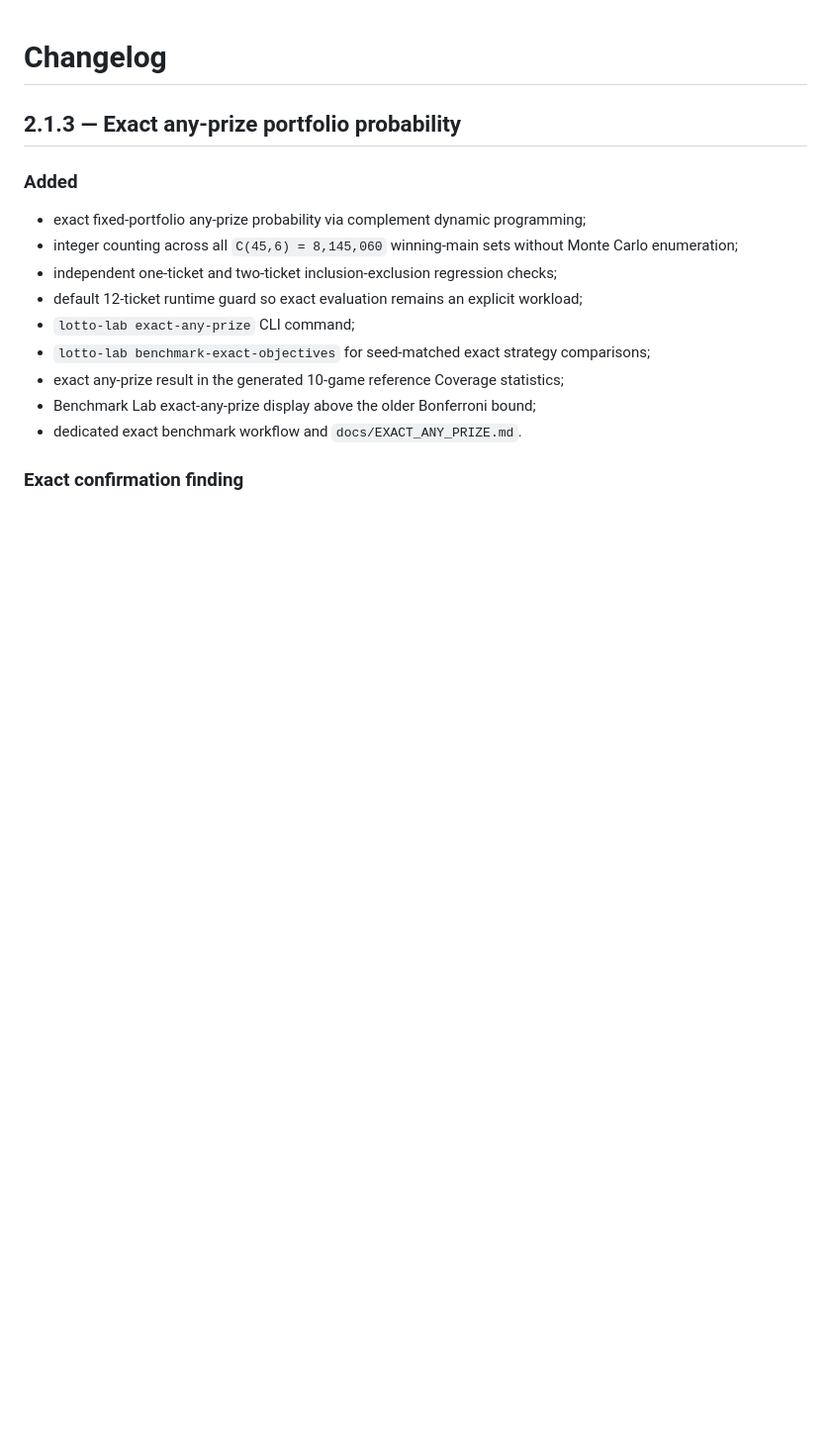
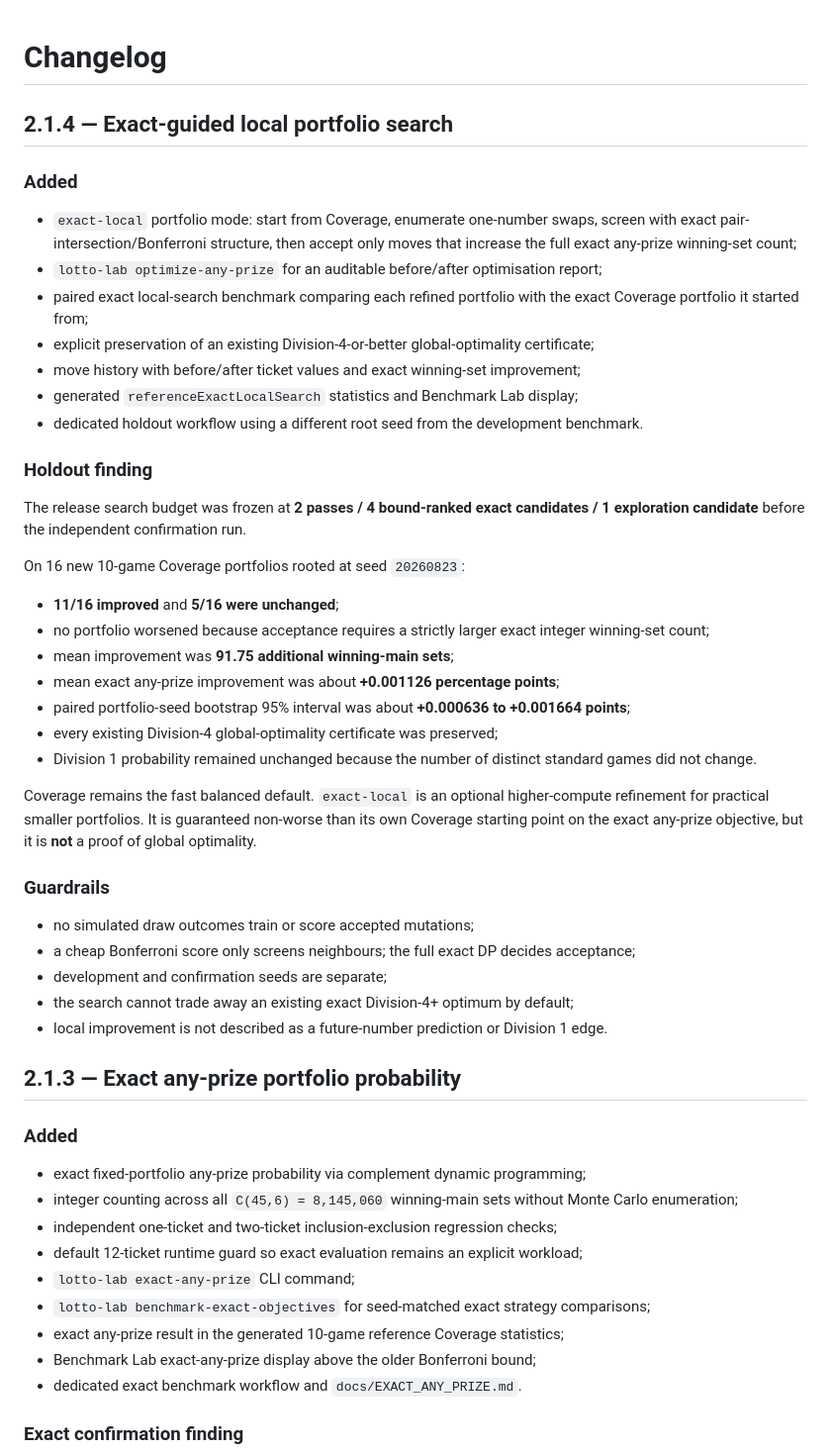
Before and after one commit to JDsnyke/saturday-tatts-lotto-scraper, a Markdown page: CHANGELOG.md, the part around the change. Shown at 99% size. Rendered like a GitHub page; blank space fills up the shorter version.

Commit message:
Document v2.1.4 exact-guided local search

```diff
--- a/CHANGELOG.md
+++ b/CHANGELOG.md
@@ -1,4 +1,40 @@
 # Changelog
+
+## 2.1.4 — Exact-guided local portfolio search
+
+### Added
+
+- `exact-local` portfolio mode: start from Coverage, enumerate one-number swaps, screen with exact pair-intersection/Bonferroni structure, then accept only moves that increase the full exact any-prize winning-set count;
+- `lotto-lab optimize-any-prize` for an auditable before/after optimisation report;
+- paired exact local-search benchmark comparing each refined portfolio with the exact Coverage portfolio it started from;
+- explicit preservation of an existing Division-4-or-better global-optimality certificate;
+- move history with before/after ticket values and exact winning-set improvement;
+- generated `referenceExactLocalSearch` statistics and Benchmark Lab display;
+- dedicated holdout workflow using a different root seed from the development benchmark.
+
+### Holdout finding
+
+The release search budget was frozen at **2 passes / 4 bound-ranked exact candidates / 1 exploration candidate** before the independent confirmation run.
+
+On 16 new 10-game Coverage portfolios rooted at seed `20260823`:
+
+- **11/16 improved** and **5/16 were unchanged**;
+- no portfolio worsened because acceptance requires a strictly larger exact integer winning-set count;
+- mean improvement was **91.75 additional winning-main sets**;
+- mean exact any-prize improvement was about **+0.001126 percentage points**;
+- paired portfolio-seed bootstrap 95% interval was about **+0.000636 to +0.001664 points**;
+- every existing Division-4 global-optimality certificate was preserved;
+- Division 1 probability remained unchanged because the number of distinct standard games did not change.
+
+Coverage remains the fast balanced default. `exact-local` is an optional higher-compute refinement for practical smaller portfolios. It is guaranteed non-worse than its own Coverage starting point on the exact any-prize objective, but it is **not** a proof of global optimality.
+
+### Guardrails
+
+- no simulated draw outcomes train or score accepted mutations;
+- a cheap Bonferroni score only screens neighbours; the full exact DP decides acceptance;
+- development and confirmation seeds are separate;
+- the search cannot trade away an existing exact Division-4+ optimum by default;
+- local improvement is not described as a future-number prediction or Division 1 edge.
 
 ## 2.1.3 — Exact any-prize portfolio probability
 
```
